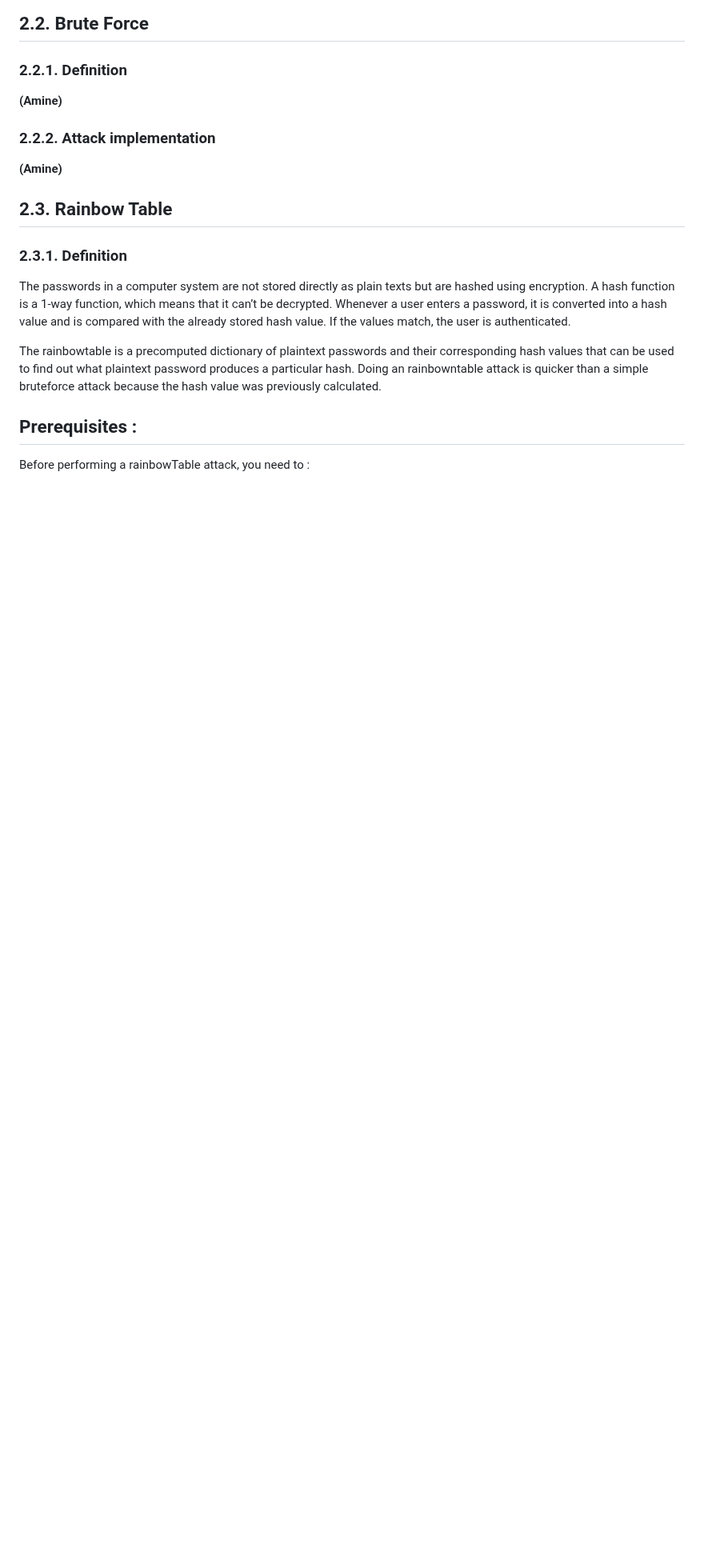
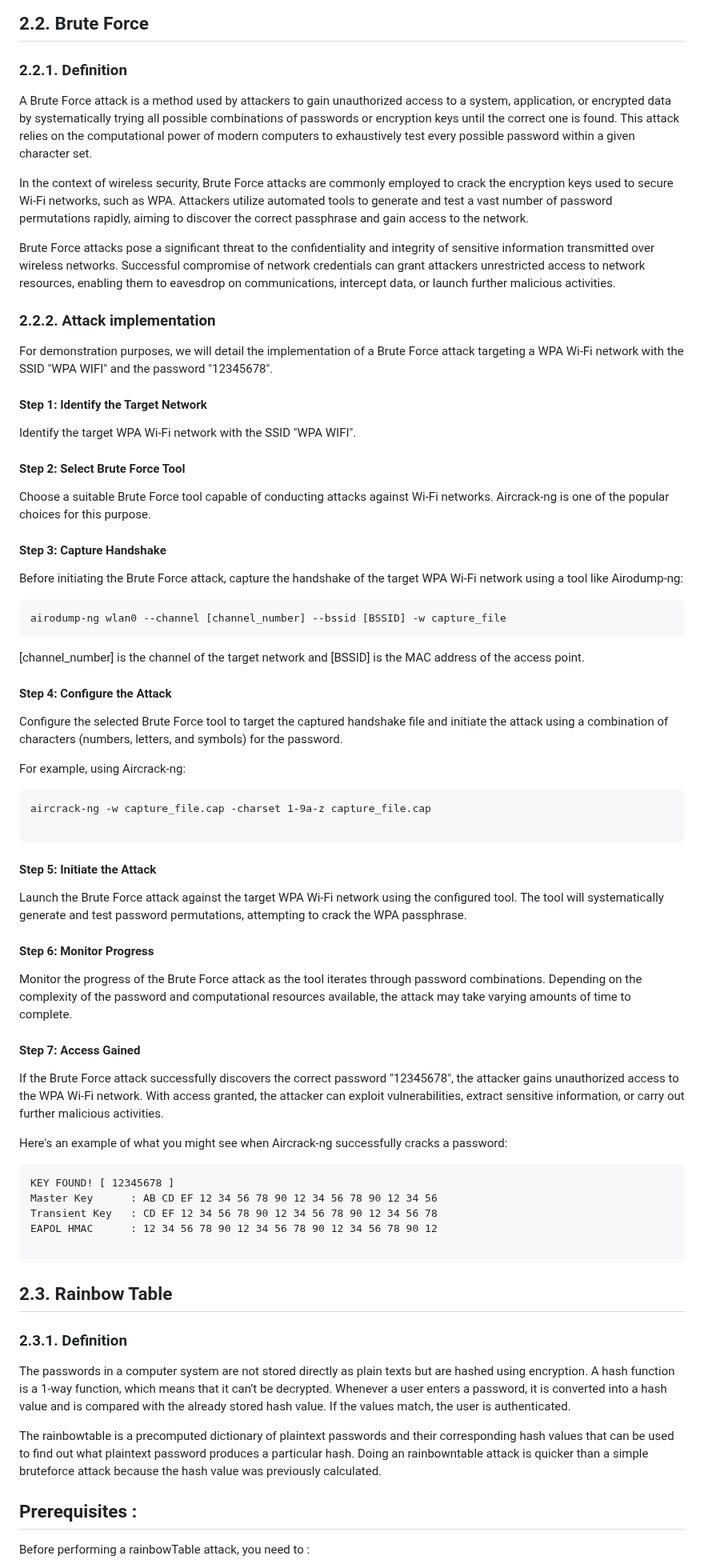
Before and after one commit to cibero42/Wifi-CTF, a Markdown page: REPORT.md, the part around the change. Shown at 80% size. Drawn GitHub-style; blank space fills up the shorter version.

Commit message:
brute force.md

````diff
--- a/REPORT.md
+++ b/REPORT.md
@@ -137,10 +137,54 @@ Inside the **IEEE 802.11 Beacon Frame**, search for the BSSID, right-click on it
 
 ## 2.2. Brute Force
 ### 2.2.1. Definition
-**(Amine)**
+A Brute Force attack is a method used by attackers to gain unauthorized access to a system, application, or encrypted data by systematically trying all possible combinations of passwords or encryption keys until the correct one is found. This attack relies on the computational power of modern computers to exhaustively test every possible password within a given character set.
+
+In the context of wireless security, Brute Force attacks are commonly employed to crack the encryption keys used to secure Wi-Fi networks, such as WPA. Attackers utilize automated tools to generate and test a vast number of password permutations rapidly, aiming to discover the correct passphrase and gain access to the network.
+
+Brute Force attacks pose a significant threat to the confidentiality and integrity of sensitive information transmitted over wireless networks. Successful compromise of network credentials can grant attackers unrestricted access to network resources, enabling them to eavesdrop on communications, intercept data, or launch further malicious activities.
 
 ### 2.2.2. Attack implementation
-**(Amine)**
+For demonstration purposes, we will detail the implementation of a Brute Force attack targeting a WPA Wi-Fi network with the SSID "WPA WIFI" and the password "12345678".
+
+#### Step 1: Identify the Target Network
+Identify the target WPA Wi-Fi network with the SSID "WPA WIFI".
+
+#### Step 2: Select Brute Force Tool
+Choose a suitable Brute Force tool capable of conducting attacks against Wi-Fi networks. Aircrack-ng is one of the popular choices for this purpose.
+
+#### Step 3: Capture Handshake
+Before initiating the Brute Force attack, capture the handshake of the target WPA Wi-Fi network using a tool like Airodump-ng:
+```
+airodump-ng wlan0 --channel [channel_number] --bssid [BSSID] -w capture_file
+```
+[channel_number] is the channel of the target network and [BSSID] is the MAC address of the access point.
+
+#### Step 4: Configure the Attack
+Configure the selected Brute Force tool to target the captured handshake file and initiate the attack using a combination of characters (numbers, letters, and symbols) for the password.
+
+For example, using Aircrack-ng:
+```
+aircrack-ng -w capture_file.cap -charset 1-9a-z capture_file.cap
+
+```
+
+#### Step 5: Initiate the Attack
+Launch the Brute Force attack against the target WPA Wi-Fi network using the configured tool. The tool will systematically generate and test password permutations, attempting to crack the WPA passphrase.
+
+#### Step 6: Monitor Progress
+Monitor the progress of the Brute Force attack as the tool iterates through password combinations. Depending on the complexity of the password and computational resources available, the attack may take varying amounts of time to complete.
+
+#### Step 7: Access Gained
+If the Brute Force attack successfully discovers the correct password "12345678", the attacker gains unauthorized access to the WPA Wi-Fi network. With access granted, the attacker can exploit vulnerabilities, extract sensitive information, or carry out further malicious activities.
+
+Here's an example of what you might see when Aircrack-ng successfully cracks a password:
+```
+KEY FOUND! [ 12345678 ]
+Master Key      : AB CD EF 12 34 56 78 90 12 34 56 78 90 12 34 56
+Transient Key   : CD EF 12 34 56 78 90 12 34 56 78 90 12 34 56 78
+EAPOL HMAC      : 12 34 56 78 90 12 34 56 78 90 12 34 56 78 90 12
+
+```
 
 ## 2.3. Rainbow Table
 ### 2.3.1. Definition
````
